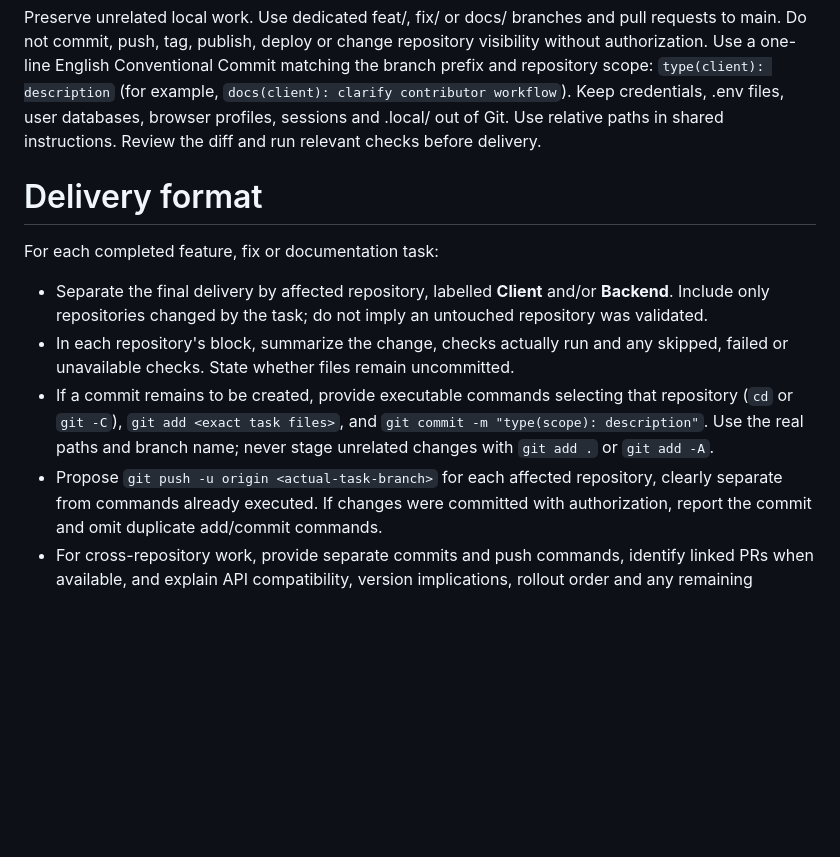
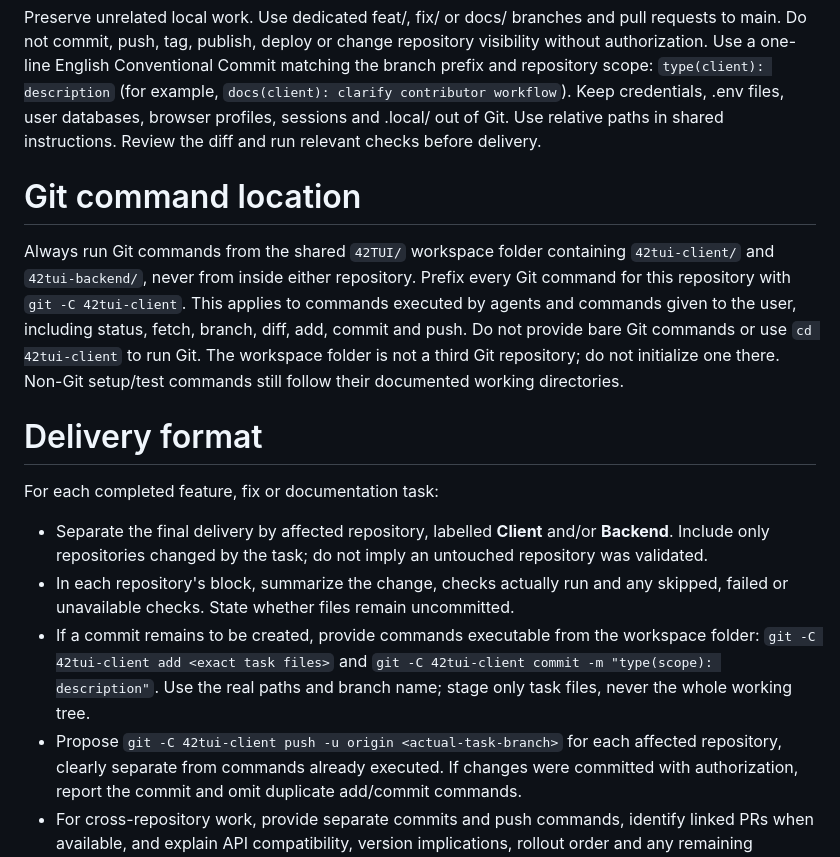
Before and after one commit to HeduroFR/42tui-client, a Markdown page: AGENTS.md, the part around the change. GitHub-like rendering; blank space fills up the shorter version.

Commit message:
docs(client): require workspace-root Git commands

```diff
--- a/AGENTS.md
+++ b/AGENTS.md
@@ -10,6 +10,17 @@ Use a one-line English Conventional Commit matching the branch prefix and reposi
 Keep credentials, .env files, user databases, browser profiles, sessions and .local/ out of Git.
 Use relative paths in shared instructions. Review the diff and run relevant checks before delivery.
 
+# Git command location
+
+Always run Git commands from the shared `42TUI/` workspace folder containing
+`42tui-client/` and `42tui-backend/`, never from inside either repository.
+Prefix every Git command for this repository with `git -C 42tui-client`.
+This applies to commands executed by agents and commands given to the user,
+including status, fetch, branch, diff, add, commit and push. Do not provide bare
+Git commands or use `cd 42tui-client` to run Git. The workspace folder is
+not a third Git repository; do not initialize one there. Non-Git setup/test commands
+still follow their documented working directories.
+
 # Delivery format
 
 For each completed feature, fix or documentation task:
@@ -19,11 +30,11 @@ For each completed feature, fix or documentation task:
   untouched repository was validated.
 - In each repository's block, summarize the change, checks actually run and any
   skipped, failed or unavailable checks. State whether files remain uncommitted.
-- If a commit remains to be created, provide executable commands selecting that
-  repository (`cd` or `git -C`), `git add <exact task files>`, and
-  `git commit -m "type(scope): description"`. Use the real paths and branch name;
-  never stage unrelated changes with `git add .` or `git add -A`.
-- Propose `git push -u origin <actual-task-branch>` for each affected repository,
+- If a commit remains to be created, provide commands executable from the workspace
+  folder: `git -C 42tui-client add <exact task files>` and
+  `git -C 42tui-client commit -m "type(scope): description"`. Use the real
+  paths and branch name; stage only task files, never the whole working tree.
+- Propose `git -C 42tui-client push -u origin <actual-task-branch>` for each affected repository,
   clearly separate from commands already executed. If changes were committed
   with authorization, report the commit and omit duplicate add/commit commands.
 - For cross-repository work, provide separate commits and push commands, identify
```
Also changed, not shown: CONTRIBUTING.md (+10 -6 lines).
